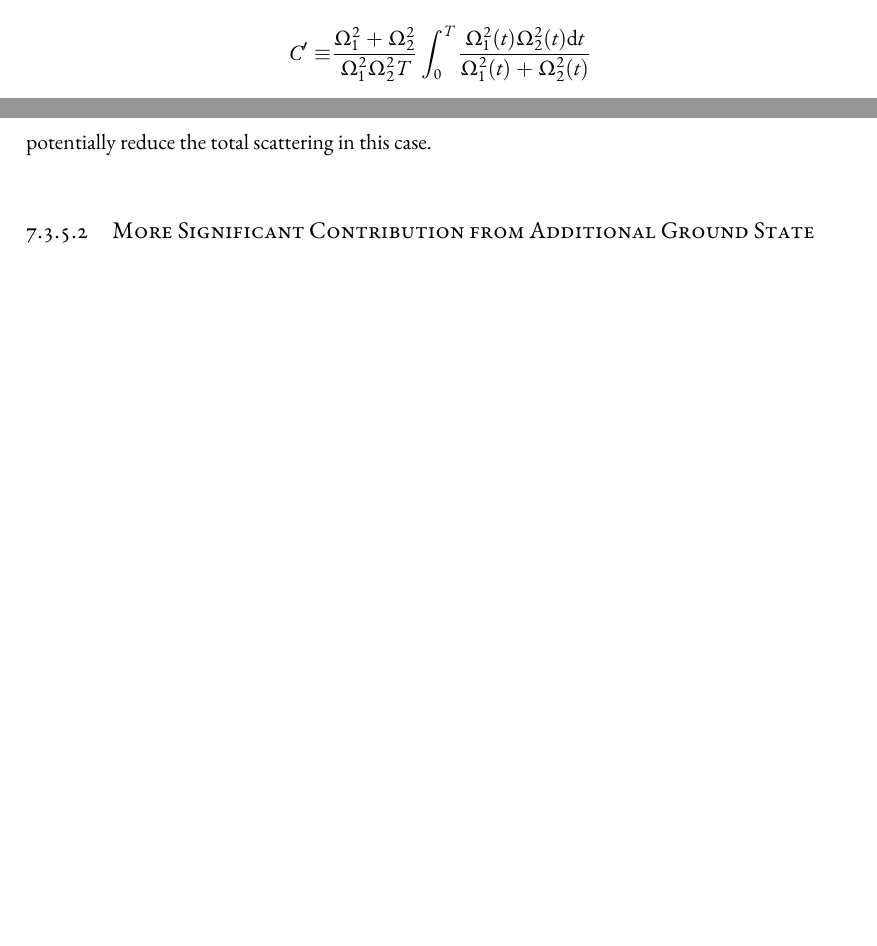
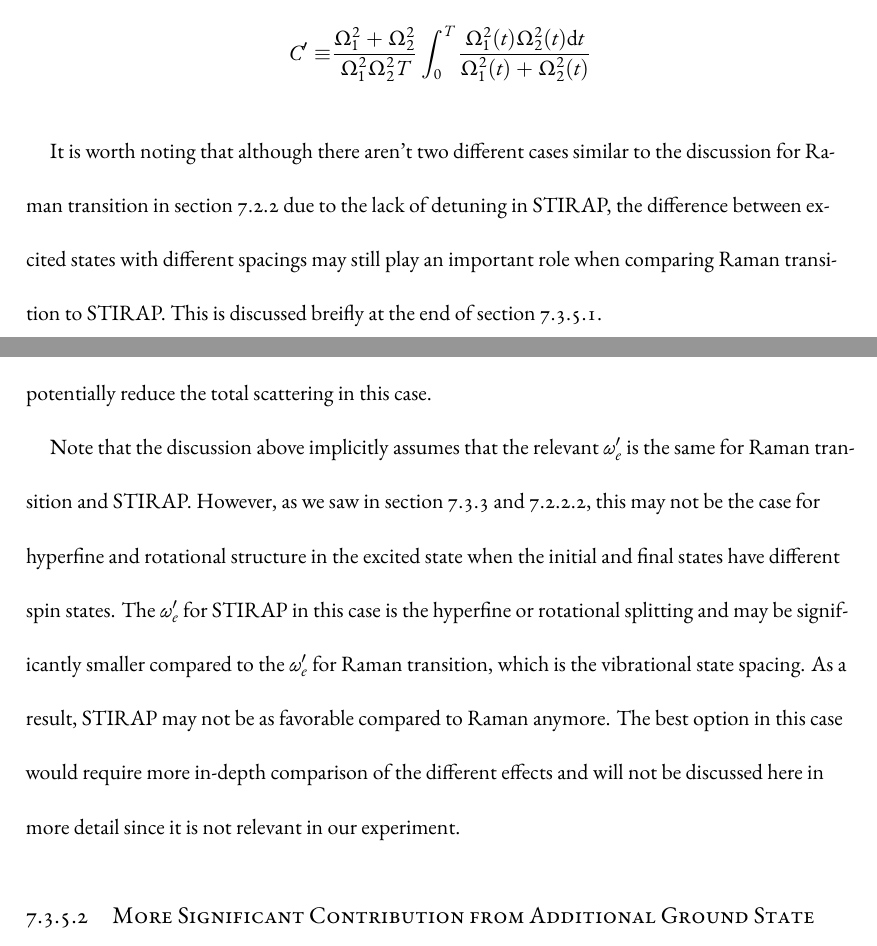
Before and after one commit to yuyichao/grad-thesis, a LaTeX thesis (dissertation.tex, which reads chapters/raman-transfer.tex): two parts of pages 119 and 122 of 140, joined at a grey line, cut so that both start at the same text, the shorter picture padded with empty space. Compiled offline with XeLaTeX.

Commit message:
[raman-transfer] stirap: tight excited state spacing

```diff
--- a/chapters/raman-transfer.tex
+++ b/chapters/raman-transfer.tex
@@ -402,6 +406,14 @@ $C'$ is a dimensionless number depending only on the pulse shape defined as
 \begin{align*}
   C'\equiv&\frac{\Omega_1^2+\Omega_2^2}{\Omega_1^2\Omega_2^2T}\int_0^T \frac{\Omega_1^2(t)\Omega_2^2(t)\ud t}{\Omega_1^2(t)+\Omega_2^2(t)}
 \end{align*}
+
+It is worth noting that although there aren't two different cases similar to
+the discussion for Raman transition in section~\ref{ch:raman-transfer:raman:extra-ext}
+due to the lack of detuning in STIRAP,
+the difference between excited states with different spacings may still play an important role
+when comparing Raman transition to STIRAP.
+This is discussed breifly at the end of
+section~\ref{ch:raman-transfer:stirap:raman-vs-stirap:extra-ext}.
 
 \subsection{Cross Coupling Between Light Addressing Initial and Final States}
 \label{ch:raman-transfer:stirap:cross-couple}
@@ -464,4 +477,18 @@ However, given that in the common cases we have $\Delta_{\max}<\omega_e'$ and
 $\abs{\Omega'_1/\Omega_1-\Omega'_2/\Omega_2}<1$ using STIRAP can potentially reduce
 the total scattering in this case.
 
+Note that the discussion above implicitly assumes that the relevant $\omega_e'$
+is the same for Raman transition and STIRAP.
+However, as we saw in section~\ref{ch:raman-transfer:stirap:extra-ext} and
+\ref{ch:raman-transfer:raman:extra-ext:tight-spacing},
+this may not be the case for hyperfine and rotational structure
+in the excited state when the initial and final states have different spin states.
+The $\omega_e'$ for STIRAP in this case is the hyperfine or rotational splitting
+and may be significantly smaller compared to the $\omega_e'$ for Raman transition,
+which is the vibrational state spacing.
+As a result, STIRAP may not be as favorable compared to Raman anymore.
+The best option in this case would require more in-depth comparison
+of the different effects and will not be discussed here in more detail
+since it is not relevant in our experiment.
+
 \subsubsection{More Significant Contribution from Additional Ground State}
```
Also changed, not shown: dissertation.pdf, chapters/raman-transfer.tex (8 more changed lines).
